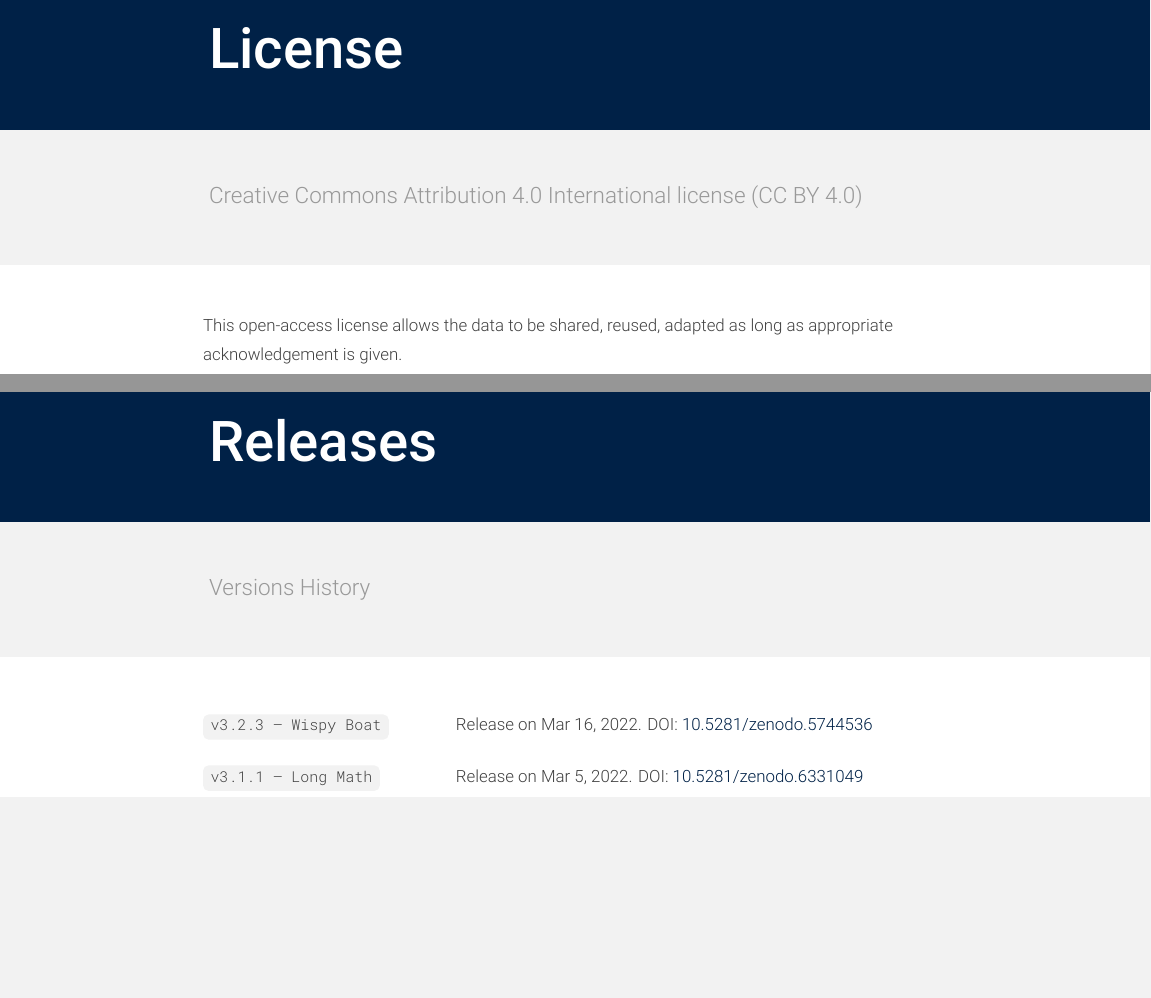
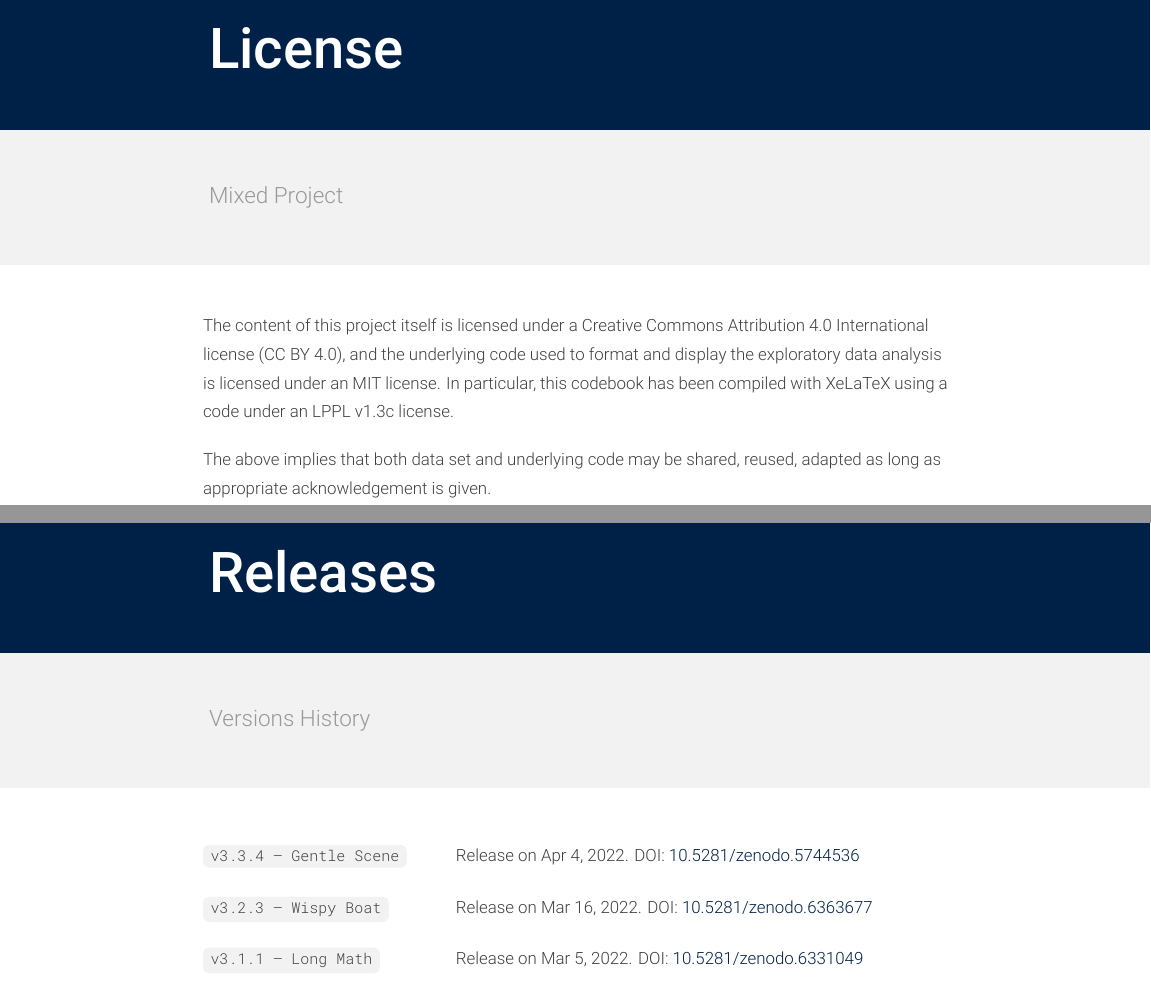
Before and after one commit to bgonzalezbustamante/chilean-ministers, a LaTeX document (docs/codebook_ministers.tex): two parts of pages 7 and 10 of 10, joined at a grey line, cut so that both start at the same text, the shorter picture padded with empty space. Compiled offline with XeLaTeX.

Commit message:
Update codebook_ministers.tex

```diff
--- a/docs/codebook_ministers.tex
+++ b/docs/codebook_ministers.tex
@@ -283,9 +283,11 @@ This data set is stored with version control on a GitHub repository with control
 
 %%%%%%%%%%%%%%%%%%%%%%%%%%%%%%%%%%%%%%%%%%%%%%%%%%
 
-\headerpage{License}{Creative Commons Attribution 4.0 International license (CC BY 4.0)}{30}{12}
+\headerpage{License}{Mixed Project}{30}{12}
 
-This open-access license allows the data to be shared, reused, adapted as long as appropriate acknowledgement is given.
+The content of this project itself is licensed under a Creative Commons Attribution 4.0 International license (CC BY 4.0), and the underlying code used to format and display the exploratory data analysis is licensed under an MIT license. In particular, this codebook has been compiled with XeLaTeX using a code under an LPPL v1.3c license.
+
+The above implies that both data set and underlying code may be shared, reused, adapted as long as appropriate acknowledgement is given.
 
 %%%%%%%%%%%%%%%%%%%%%%%%%%%%%%%%%%%%%%%%%%%%%%%%%%
 
@@ -318,7 +320,8 @@ Alejandro Olivares (ORCID iD \href{https://orcid.org/0000-0001-6934-2437}{0000-0
 \headerpage{Releases}{Versions History}{30}{12}
 
 \begin{description}[labelwidth=130pt, leftmargin=\dimexpr\labelwidth+\labelsep\relax, font=\normalfont, itemsep=10pt]
-\item[\code{v3.2.3 -- Wispy Boat}] Release on Mar 16, 2022. DOI: \href{https://doi.org/10.5281/zenodo.5744536}{10.5281/zenodo.5744536}
+\item[\code{v3.3.4 -- Gentle Scene}] Release on Apr 4, 2022. DOI: \href{https://doi.org/10.5281/zenodo.5744536}{10.5281/zenodo.5744536}
+\item[\code{v3.2.3 -- Wispy Boat}] Release on Mar 16, 2022. DOI: \href{https://doi.org/10.5281/zenodo.6363677}{10.5281/zenodo.6363677}
 \item[\code{v3.1.1 -- Long Math}] Release on Mar 5, 2022. DOI: \href{https://doi.org/10.5281/zenodo.6331049}{10.5281/zenodo.6331049}
 \item[\code{v3.1.0 -- Lively Wind}] Release on Feb 12, 2022. DOI: \href{https://doi.org/10.5281/zenodo.6056418}{10.5281/zenodo.6056418}
 \item[\code{v3.0.0 -- Sparkling Snow}] Release on Jan 6, 2022. DOI: \href{https://doi.org/10.5281/zenodo.5823799}{10.5281/zenodo.5823799}
```
Also changed, not shown: docs/codebook_ministers.tex (8 more changed lines).
